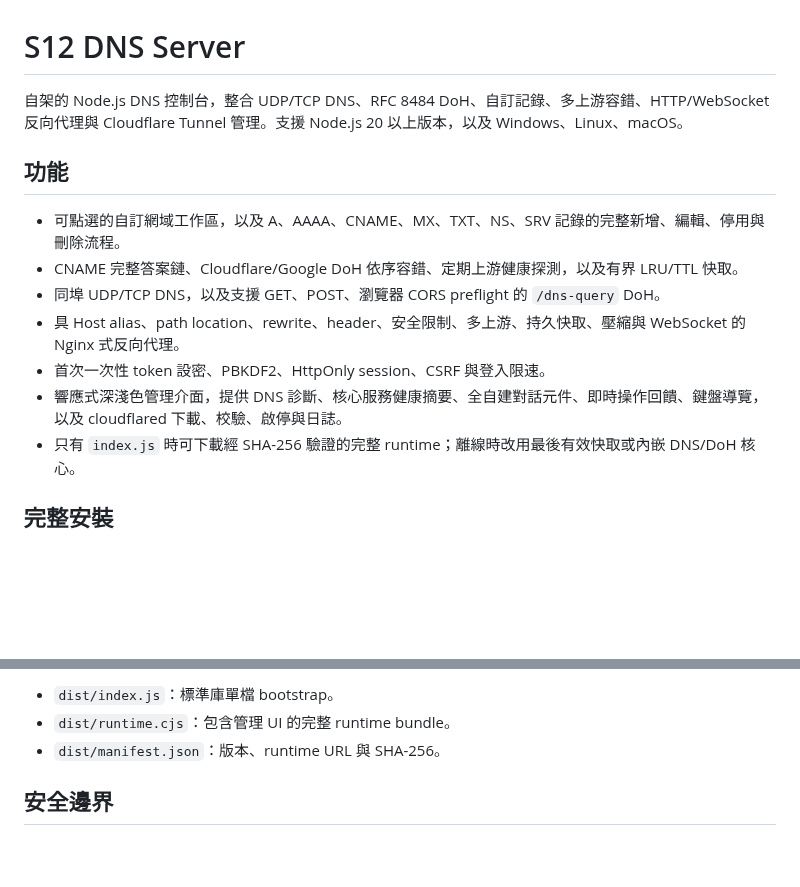
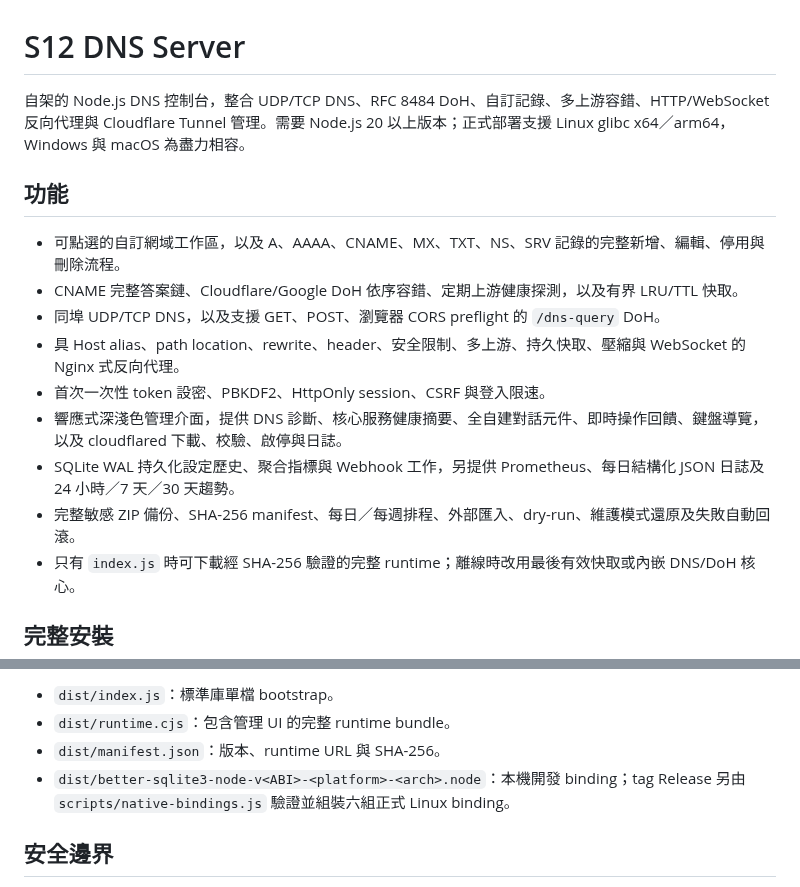
Before and after one commit to s12ryt/s12ryt-nodejs-dns-server, a Markdown page: README.md, 2 parts joined by grey strips. GitHub-like rendering; blank space fills up the shorter version.

```diff
--- a/README.md
+++ b/README.md
@@ -1,6 +1,6 @@
 # S12 DNS Server
 
-自架的 Node.js DNS 控制台，整合 UDP/TCP DNS、RFC 8484 DoH、自訂記錄、多上游容錯、HTTP/WebSocket 反向代理與 Cloudflare Tunnel 管理。支援 Node.js 20 以上版本，以及 Windows、Linux、macOS。
+自架的 Node.js DNS 控制台，整合 UDP/TCP DNS、RFC 8484 DoH、自訂記錄、多上游容錯、HTTP/WebSocket 反向代理與 Cloudflare Tunnel 管理。需要 Node.js 20 以上版本；正式部署支援 Linux glibc x64／arm64，Windows 與 macOS 為盡力相容。
 
 ## 功能
 
@@ -10,6 +10,8 @@
 - 具 Host alias、path location、rewrite、header、安全限制、多上游、持久快取、壓縮與 WebSocket 的 Nginx 式反向代理。
 - 首次一次性 token 設密、PBKDF2、HttpOnly session、CSRF 與登入限速。
 - 響應式深淺色管理介面，提供 DNS 診斷、核心服務健康摘要、全自建對話元件、即時操作回饋、鍵盤導覽，以及 cloudflared 下載、校驗、啟停與日誌。
+- SQLite WAL 持久化設定歷史、聚合指標與 Webhook 工作，另提供 Prometheus、每日結構化 JSON 日誌及 24 小時／7 天／30 天趨勢。
+- 完整敏感 ZIP 備份、SHA-256 manifest、每日／每週排程、外部匯入、dry-run、維護模式還原及失敗自動回滾。
 - 只有 `index.js` 時可下載經 SHA-256 驗證的完整 runtime；離線時改用最後有效快取或內嵌 DNS/DoH 核心。
 
 ## 完整安裝
@@ -113,6 +155,7 @@ npm run build
 - `dist/index.js`：標準庫單檔 bootstrap。
 - `dist/runtime.cjs`：包含管理 UI 的完整 runtime bundle。
 - `dist/manifest.json`：版本、runtime URL 與 SHA-256。
+- `dist/better-sqlite3-node-v<ABI>-<platform>-<arch>.node`：本機開發 binding；tag Release 另由 `scripts/native-bindings.js` 驗證並組裝六組正式 Linux binding。
 
 ## 安全邊界
 
```
Also changed, not shown: other parts of README.md (+41 -1 lines).
